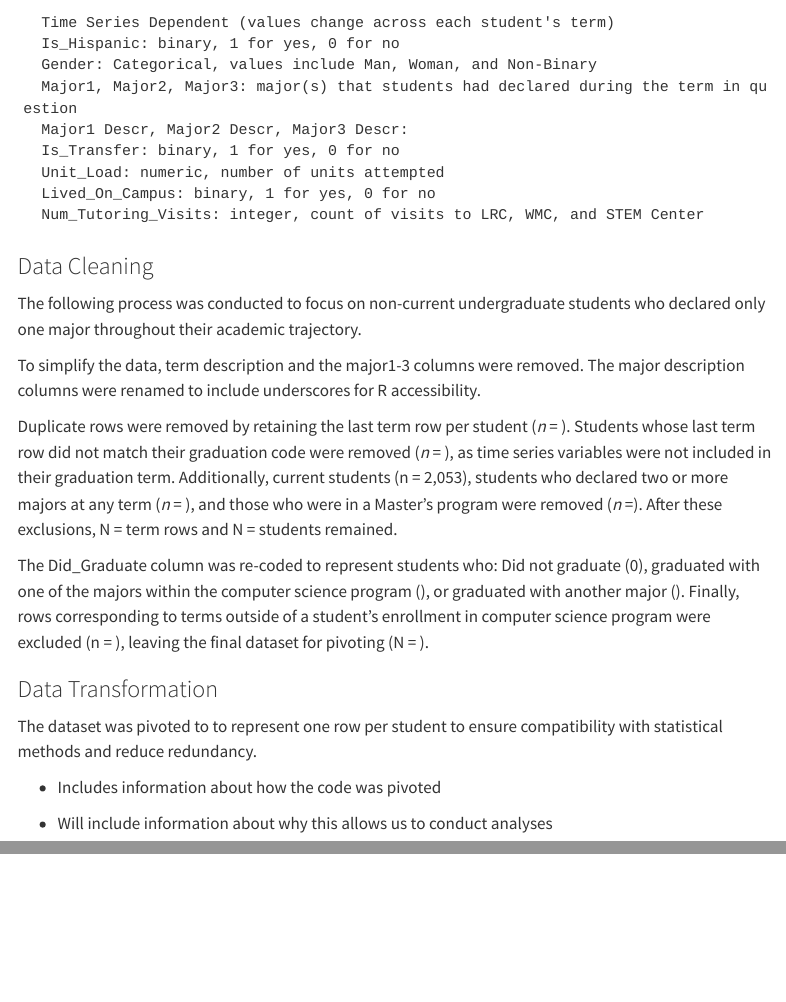
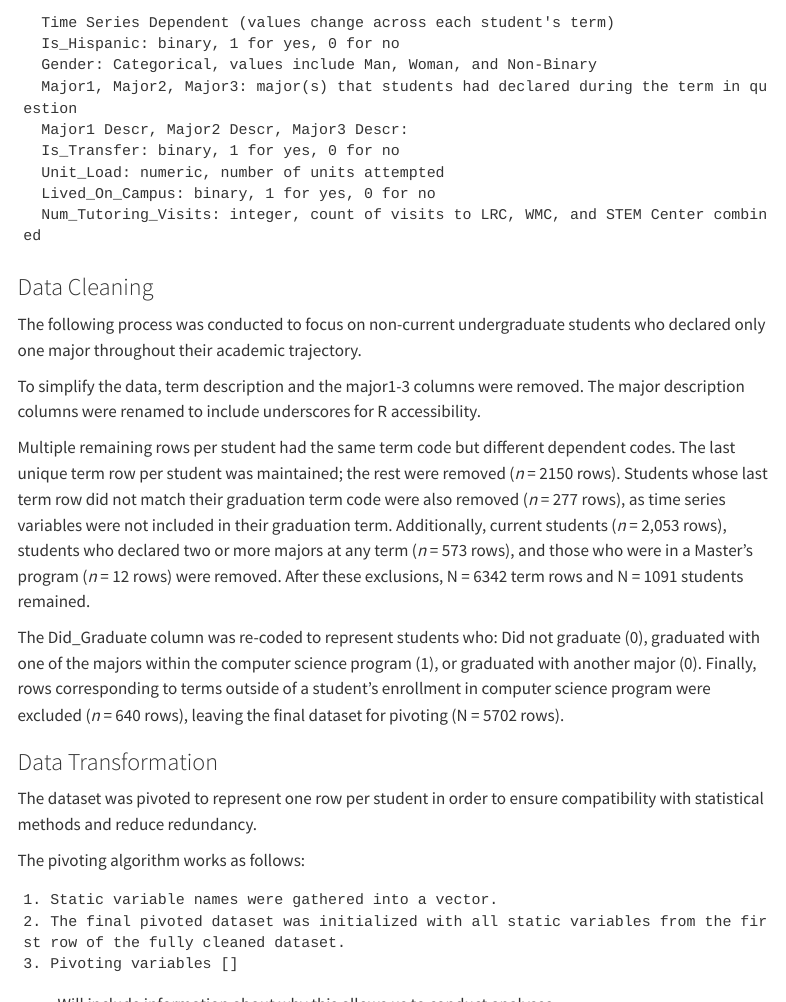
Before and after one commit to RobertMceachron/CSUCI-COMPSCI-Research, a Quarto document (report.qmd): the page in a window 1100 px wide, from 1300 px down, and a second part further down, joined at a grey line. Rendered offline with R 4.5, knitr and Pandoc in place of Quarto, with nearby package versions; some code elsewhere in the file could not run offline; menus at the side of the page are left out; long lines of code are wrapped.

Commit message:
finished Data Cleaning and started Data Transformation section

````diff
--- a/report.qmd
+++ b/report.qmd
@@ -106,7 +106,7 @@ The following variables are time series dependent, meaning the values are dynami
   Is_Transfer: binary, 1 for yes, 0 for no
   Unit_Load: numeric, number of units attempted
   Lived_On_Campus: binary, 1 for yes, 0 for no
-  Num_Tutoring_Visits: integer, count of visits to LRC, WMC, and STEM Center
+  Num_Tutoring_Visits: integer, count of visits to LRC, WMC, and STEM Center combined
 ```
 
 ### Data Cleaning
@@ -115,16 +115,19 @@ The following process was conducted to focus on non-current undergraduate studen
 
 To simplify the data, term description and the major1-3 columns were removed. The major description columns were renamed to include underscores for R accessibility.
 
-Duplicate rows were removed by retaining the last term row per student (*n* = ). Students whose last term row did not match their graduation code were removed (*n* = ), as time series variables were not included in their graduation term. Additionally, current students (n = 2,053), students who declared two or more majors at any term (*n* = ), and those who were in a Master's program were removed (*n* =). After these exclusions, N = term rows and N = students remained.
+Multiple remaining rows per student had the same term code but different dependent codes.  The last unique term row per student was maintained; the rest were removed (*n* = 2150 rows). Students whose last term row did not match their graduation term code were also removed (*n* = 277 rows), as time series variables were not included in their graduation term. Additionally, current students (*n* = 2,053 rows), students who declared two or more majors at any term (*n* = 573 rows), and those who were in a Master's program (*n* = 12 rows) were removed. After these exclusions, N = 6342 term rows and N = 1091 students remained.
 
-The Did_Graduate column was re-coded to represent students who: Did not graduate (0), graduated with one of the majors within the computer science program (), or graduated with another major (). Finally, rows corresponding to terms outside of a student's enrollment in computer science program were excluded (n = ), leaving the final dataset for
-pivoting (N = ).
+The Did_Graduate column was re-coded to represent students who: Did not graduate (0), graduated with one of the majors within the computer science program (1), or graduated with another major (0). Finally, rows corresponding to terms outside of a student's enrollment in computer science program were excluded (*n* = 640 rows), leaving the final dataset for pivoting (N = 5702 rows).
 
 ### Data Transformation
 
-The dataset was pivoted to to represent one row per student to ensure compatibility with statistical methods and reduce redundancy.
+The dataset was pivoted to represent one row per student in order to ensure compatibility with statistical methods and reduce redundancy.
 
--   Includes information about how the code was pivoted
+The pivoting algorithm works as follows:
+
+    1. Static variable names were gathered into a vector.
+    2. The final pivoted dataset was initialized with all static variables from the first row of the fully cleaned dataset.
+    3. Pivoting variables []
 
 -   Will include information about why this allows us to conduct
     analyses
````
